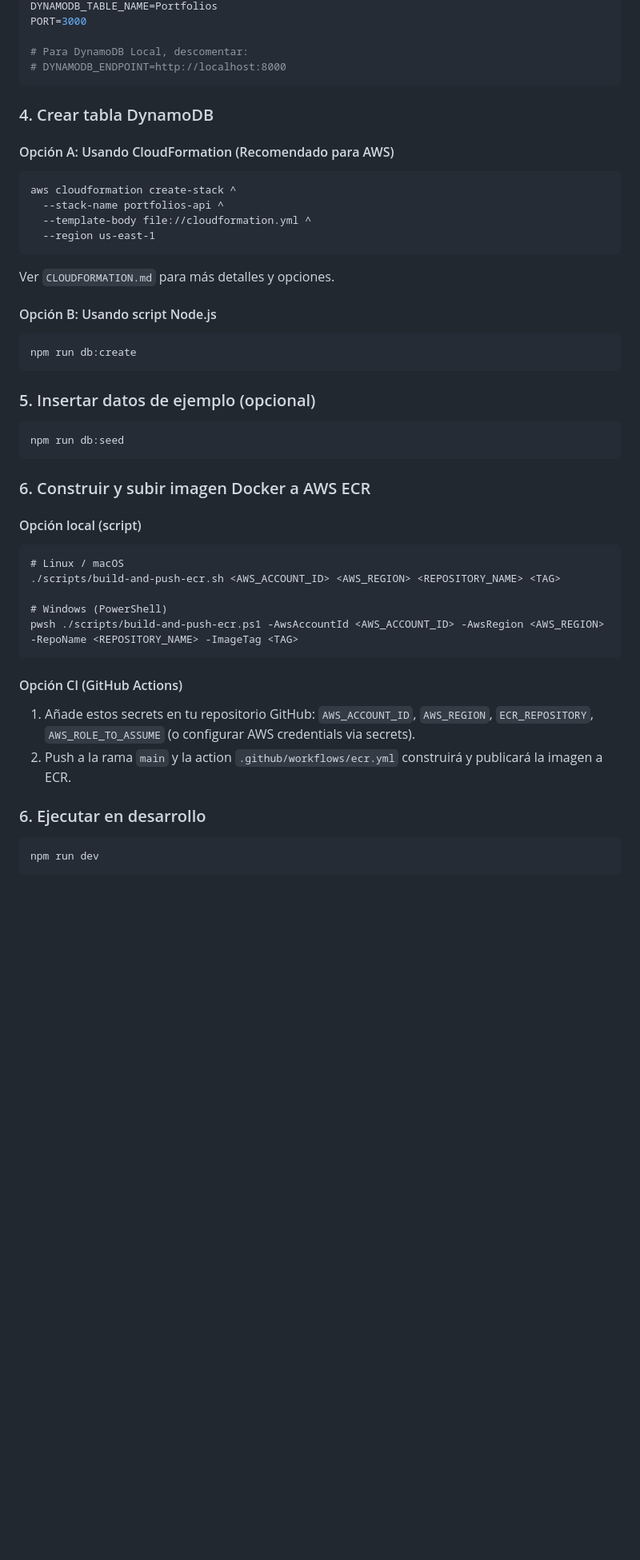
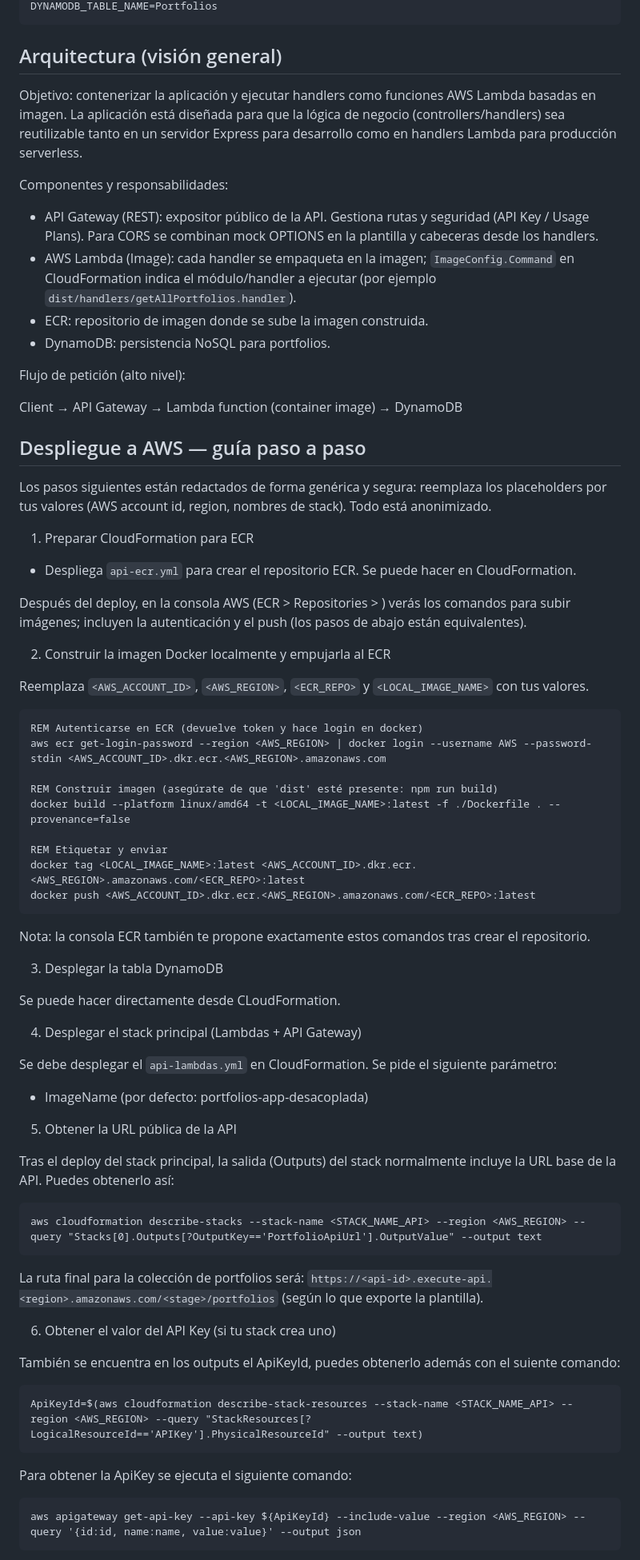
Before and after one commit to maikos08/portfolios-api-cn-desacoplada, a Markdown page: README.md, the part around one of its changes. Shown at 80% size. Drawn GitHub-style; blank space fills up the shorter version.

Commit message:
refactor: update README.md for improved documentation and clarity on project structure and setup

````diff
--- a/README.md
+++ b/README.md
@@ -53,49 +80,79 @@ AWS_SECRET_ACCESS_KEY=tu_secret_key
 DYNAMODB_TABLE_NAME=Portfolios
-PORT=3000
-
-# Para DynamoDB Local, descomentar:
-# DYNAMODB_ENDPOINT=http://localhost:8000
 ```
 
-### 4. Crear tabla DynamoDB
+Arquitectura (visión general)
+----------------------------
+Objetivo: contenerizar la aplicación y ejecutar handlers como funciones AWS Lambda basadas en imagen. La aplicación está diseñada para que la lógica de negocio (controllers/handlers) sea reutilizable tanto en un servidor Express para desarrollo como en handlers Lambda para producción serverless.
 
-#### Opción A: Usando CloudFormation (Recomendado para AWS)
+Componentes y responsabilidades:
+
+- API Gateway (REST): expositor público de la API. Gestiona rutas y seguridad (API Key / Usage Plans). Para CORS se combinan mock OPTIONS en la plantilla y cabeceras desde los handlers.
+- AWS Lambda (Image): cada handler se empaqueta en la imagen; `ImageConfig.Command` en CloudFormation indica el módulo/handler a ejecutar (por ejemplo `dist/handlers/getAllPortfolios.handler`).
+- ECR: repositorio de imagen donde se sube la imagen construida.
+- DynamoDB: persistencia NoSQL para portfolios.
+
+Flujo de petición (alto nivel):
+
+Client → API Gateway → Lambda function (container image) → DynamoDB
+
+Despliegue a AWS — guía paso a paso
+----------------------------------
+Los pasos siguientes están redactados de forma genérica y segura: reemplaza los placeholders por tus valores (AWS account id, region, nombres de stack). Todo está anonimizado.
+
+1) Preparar CloudFormation para ECR
+
+- Despliega `api-ecr.yml` para crear el repositorio ECR. Se puede hacer en CloudFormation.
+
+Después del deploy, en la consola AWS (ECR > Repositories > <tu-repo>) verás los comandos para subir imágenes; incluyen la autenticación y el push (los pasos de abajo están equivalentes).
+
+2) Construir la imagen Docker localmente y empujarla al ECR
+
+Reemplaza `<AWS_ACCOUNT_ID>`, `<AWS_REGION>`, `<ECR_REPO>` y `<LOCAL_IMAGE_NAME>` con tus valores.
+
 ```cmd
-aws cloudformation create-stack ^
-  --stack-name portfolios-api ^
-  --template-body file://cloudformation.yml ^
-  --region us-east-1
-```
-Ver `CLOUDFORMATION.md` para más detalles y opciones.
+REM Autenticarse en ECR (devuelve token y hace login en docker)
+aws ecr get-login-password --region <AWS_REGION> | docker login --username AWS --password-stdin <AWS_ACCOUNT_ID>.dkr.ecr.<AWS_REGION>.amazonaws.com
 
-#### Opción B: Usando script Node.js
-```cmd
-npm run db:create
+REM Construir imagen (asegúrate de que 'dist' esté presente: npm run build)
+docker build --platform linux/amd64 -t <LOCAL_IMAGE_NAME>:latest -f ./Dockerfile . --provenance=false
+
+REM Etiquetar y enviar
+docker tag <LOCAL_IMAGE_NAME>:latest <AWS_ACCOUNT_ID>.dkr.ecr.<AWS_REGION>.amazonaws.com/<ECR_REPO>:latest
+docker push <AWS_ACCOUNT_ID>.dkr.ecr.<AWS_REGION>.amazonaws.com/<ECR_REPO>:latest
 ```
 
-### 5. Insertar datos de ejemplo (opcional)
+Nota: la consola ECR también te propone exactamente estos comandos tras crear el repositorio.
+
+3) Desplegar la tabla DynamoDB
+
+Se puede hacer directamente desde CLoudFormation.
+
+4) Desplegar el stack principal (Lambdas + API Gateway)
+
+Se debe desplegar el `api-lambdas.yml` en CloudFormation. Se pide el siguiente parámetro:
+  - ImageName (por defecto: portfolios-app-desacoplada)
+
+
+5) Obtener la URL pública de la API
+
+Tras el deploy del stack principal, la salida (Outputs) del stack normalmente incluye la URL base de la API. Puedes obtenerlo así:
+
 ```cmd
-npm run db:seed
+aws cloudformation describe-stacks --stack-name <STACK_NAME_API> --region <AWS_REGION> --query "Stacks[0].Outputs[?OutputKey=='PortfolioApiUrl'].OutputValue" --output text
 ```
 
-### 6. Construir y subir imagen Docker a AWS ECR
+La ruta final para la colección de portfolios será: `https://<api-id>.execute-api.<region>.amazonaws.com/<stage>/portfolios` (según lo que exporte la plantilla).
 
-#### Opción local (script)
+6) Obtener el valor del API Key (si tu stack crea uno)
+
+También se encuentra en los outputs el ApiKeyId, puedes obtenerlo además con el suiente comando:
+
 ```cmd
-# Linux / macOS
-./scripts/build-and-push-ecr.sh <AWS_ACCOUNT_ID> <AWS_REGION> <REPOSITORY_NAME> <TAG>
-
-# Windows (PowerShell)
-pwsh ./scripts/build-and-push-ecr.ps1 -AwsAccountId <AWS_ACCOUNT_ID> -AwsRegion <AWS_REGION> -RepoName <REPOSITORY_NAME> -ImageTag <TAG>
+ApiKeyId=$(aws cloudformation describe-stack-resources --stack-name <STACK_NAME_API> --region <AWS_REGION> --query "StackResources[?LogicalResourceId=='APIKey'].PhysicalResourceId" --output text)
 ```
 
-#### Opción CI (GitHub Actions)
-1. Añade estos secrets en tu repositorio GitHub: `AWS_ACCOUNT_ID`, `AWS_REGION`, `ECR_REPOSITORY`, `AWS_ROLE_TO_ASSUME` (o configurar AWS credentials via secrets).
-2. Push a la rama `main` y la action `.github/workflows/ecr.yml` construirá y publicará la imagen a ECR.
-
-
-### 6. Ejecutar en desarrollo
+Para obtener la ApiKey se ejecuta el siguiente comando:
 ```cmd
-npm run dev
+aws apigateway get-api-key --api-key ${ApiKeyId} --include-value --region <AWS_REGION> --query '{id:id, name:name, value:value}' --output json
 ```
 
````
Also changed, not shown: other parts of README.md (+75 -210 lines).
